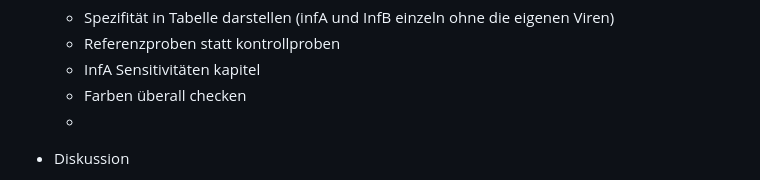
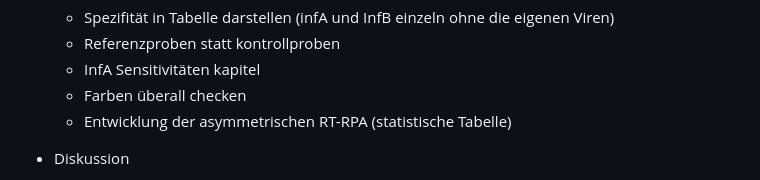
Before and after one commit to JuliusRublack/Bachelor_neu, a Markdown page: README.md, the part around one of its changes. GitHub-like rendering.

```diff
--- a/README.md
+++ b/README.md
@@ -21,7 +21,7 @@
   + Referenzproben statt kontrollproben
   + InfA Sensitivitäten kapitel
   + Farben überall checken
-  +
+  + Entwicklung der asymmetrischen RT-RPA (statistische Tabelle)
 
 * Diskussion
   + InfA sterische hinderung Sonde und f primer
```
Also changed, not shown: other parts of README.md (+1 -1 lines).
